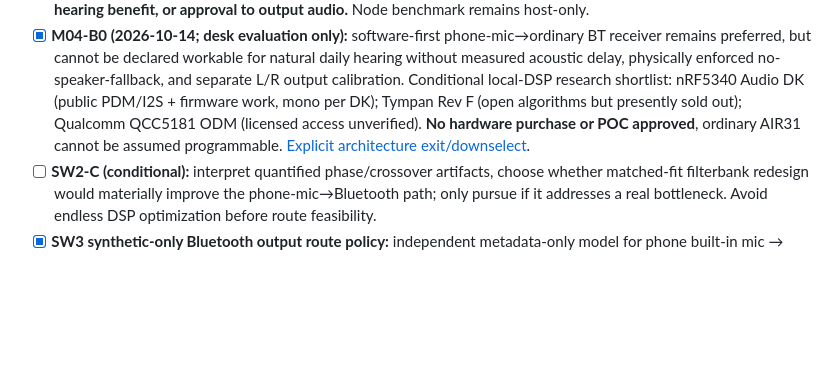
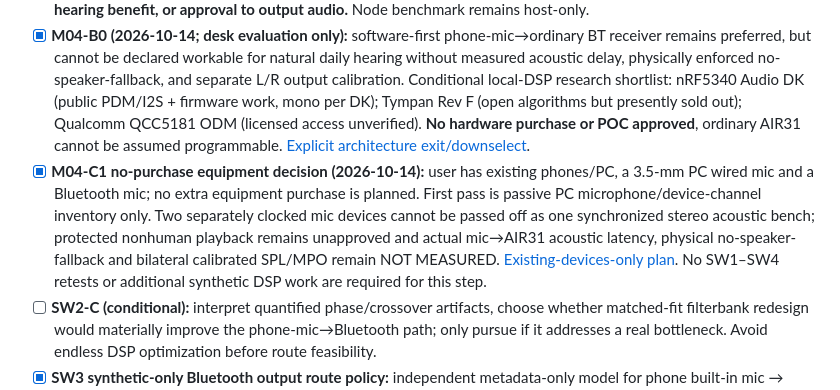
Before and after one commit to edisontw/hearlens, a Markdown page: docs/ROADMAP.md, the part around the change. GitHub-like rendering; blank space fills up the shorter version.

```diff
--- a/docs/ROADMAP.md
+++ b/docs/ROADMAP.md
@@ -113,6 +113,7 @@ No live-ear safety claim.
 - [x] **SW2-A (synthetic-only):** phone-microphone 48-kHz reference, isolated causal 6/8-band IIR-residual WDRC candidate, deterministic identity/limiter/left-right/fault tests, report comparing existing **16 ms STFT lookahead** to **0 ms additional future-input lookahead** with explicit *nonzero/unknown group delay and unmeasured Bluetooth physical path*. CI synthetic characterization. [SW2 reference and limitations](./SW2_CAUSAL_DSP_SOFTWARE_CEILING_2026-10-12.md).
 - [x] **SW2-B (offline characterization):** implement exact **static/frozen-gain complex transfer**, phase and frequency-specific group-delay computation validated against direct DFT of the processor's impulse, dense 250–8000 Hz crossover scans, impulse pre/postcursor, synthetic quiet→loud→quiet WDRC level response, deterministic regression. See [SW2-B evidence and limitations](./SW2B_FILTER_PHASE_ARTIFACTS_2026-10-13.md). **This is not time-varying WDRC group delay, acoustic latency, hearing benefit, or approval to output audio.** Node benchmark remains host-only.
 - [x] **M04-B0 (2026-10-14; desk evaluation only):** software-first phone-mic→ordinary BT receiver remains preferred, but cannot be declared workable for natural daily hearing without measured acoustic delay, physically enforced no-speaker-fallback, and separate L/R output calibration. Conditional local-DSP research shortlist: nRF5340 Audio DK (public PDM/I2S + firmware work, mono per DK); Tympan Rev F (open algorithms but presently sold out); Qualcomm QCC5181 ODM (licensed access unverified). **No hardware purchase or POC approved**, ordinary AIR31 cannot be assumed programmable. [Explicit architecture exit/downselect](./M04B0_SOFTWARE_FIRST_EXIT_AND_LOCAL_DSP_DOWSELECT_2026-10-14.md).
+- [x] **M04-C1 no-purchase equipment decision (2026-10-14):** user has existing phones/PC, a 3.5-mm PC wired mic and a Bluetooth mic; no extra equipment purchase is planned. First pass is passive PC microphone/device-channel inventory only. Two separately clocked mic devices cannot be passed off as one synchronized stereo acoustic bench; protected nonhuman playback remains unapproved and actual mic→AIR31 acoustic latency, physical no-speaker-fallback and bilateral calibrated SPL/MPO remain NOT MEASURED. [Existing-devices-only plan](./M04C1_NO_PURCHASE_PHONE_PC_MIC_PLAN_2026-10-14.md). No SW1–SW4 retests or additional synthetic DSP work are required for this step.
 - [ ] **SW2-C (conditional):** interpret quantified phase/crossover artifacts, choose whether matched-fit filterbank redesign would materially improve the phone-mic→Bluetooth path; only pursue if it addresses a real bottleneck. Avoid endless DSP optimization before route feasibility.
 - [x] **SW3 synthetic-only Bluetooth output route policy:** independent metadata-only model for phone built-in mic → Bluetooth A2DP/LE (mock endpoint), exact input/output identities, fresh-per-chunk mock observations, format/channel/focus/call/foreground/ear-count guards, simulated speaker fallback and reconnect fail-stop, explicit reset/user start and zero ramp on rearm. **No PCM or physical mute/route guarantee.** See [SW3 no-PCM model and limits](./SW3_BLUETOOTH_OUTPUT_FAIL_CLOSED_MODEL_2026-10-13.md).
 - [x] **SW3-Native passive output observability (code/CI):** independent Android input-only debug APK adds API 33+ `AudioManager.getAudioDevicesForAttributes` anticipated MEDIA/speech vs ACCESSIBILITY/speech output-device lists, with explicit separation from available devices, selected communication route and **unobserved active playback**. Button, foreground/devices-added/removal refresh, no sound/PCM output. It is **not** physical speaker fallback protection or measured Bluetooth latency; optional one-button field confirmation remains open. See [SW3-Native evidence](./SW3_NATIVE_ANDROID_OUTPUT_OBSERVABILITY_2026-10-13.md).
```
Also changed, not shown: docs/M04C1_NO_PURCHASE_PHONE_PC_MIC_PLAN_2026-10-14.md (added, +35 -0 lines).
